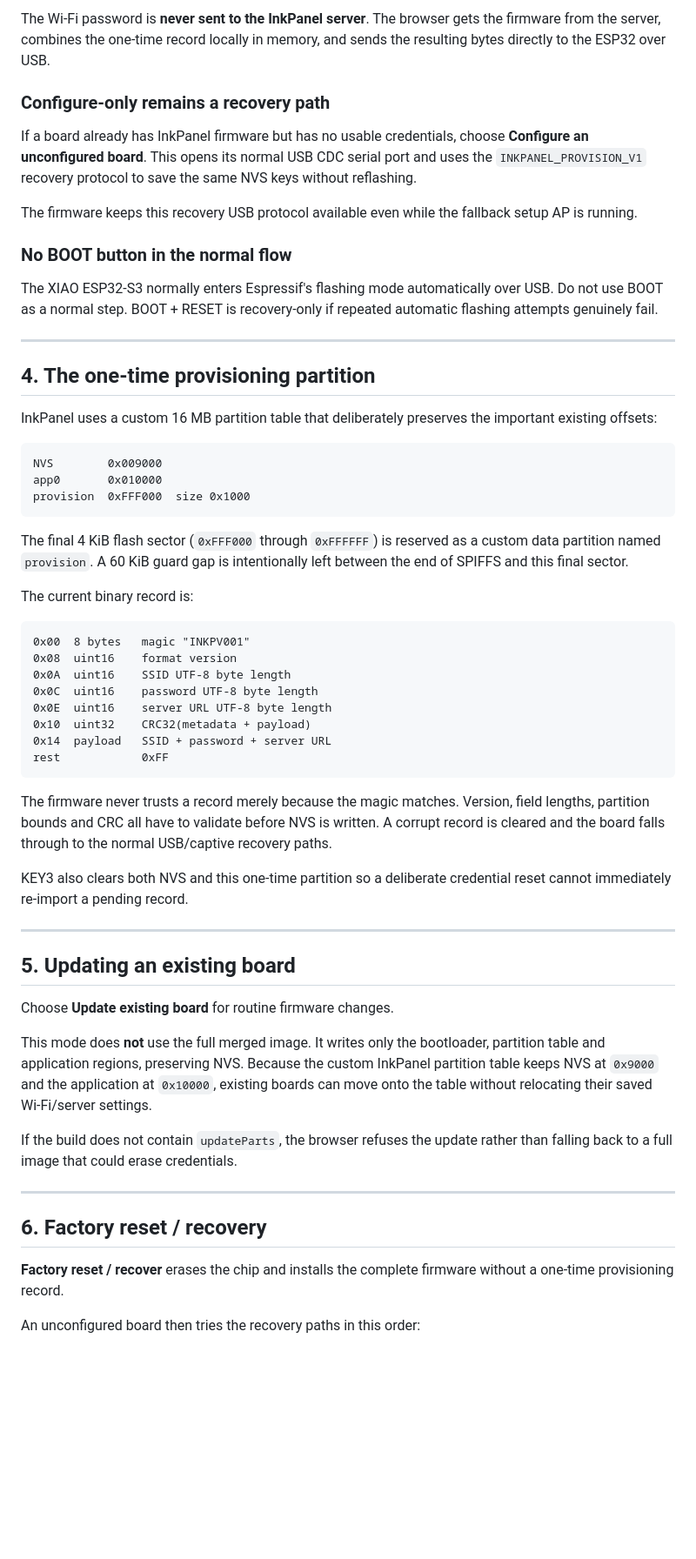
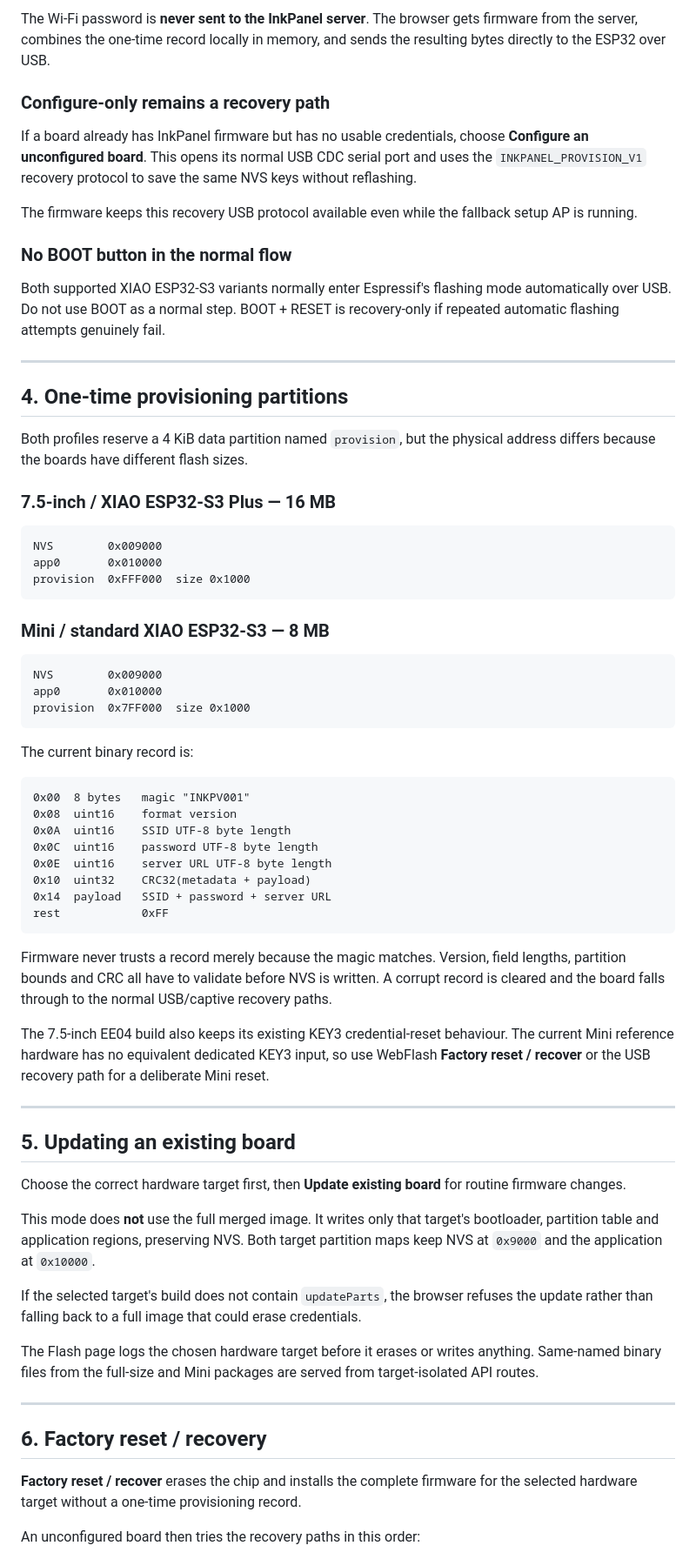
Before and after one commit to CtrlAltcouk/inkpanel, a Markdown page: docs/flashing.md, the part around one of its changes. Shown at 87% size. Rendered like a GitHub page; blank space fills up the shorter version.

````diff
--- a/docs/flashing.md
+++ b/docs/flashing.md
@@ -137,30 +123,23 @@ port.
 
-The Wi-Fi password is **never sent to the InkPanel server**. The browser gets
-the firmware from the server, combines the one-time record locally in memory,
-and sends the resulting bytes directly to the ESP32 over USB.
+The Wi-Fi password is **never sent to the InkPanel server**. The browser gets firmware from the server, combines the one-time record locally in memory, and sends the resulting bytes directly to the ESP32 over USB.
 
 ### Configure-only remains a recovery path
 
-If a board already has InkPanel firmware but has no usable credentials, choose
-**Configure an unconfigured board**. This opens its normal USB CDC serial port
-and uses the `INKPANEL_PROVISION_V1` recovery protocol to save the same NVS
-keys without reflashing.
+If a board already has InkPanel firmware but has no usable credentials, choose **Configure an unconfigured board**. This opens its normal USB CDC serial port and uses the `INKPANEL_PROVISION_V1` recovery protocol to save the same NVS keys without reflashing.
 
-The firmware keeps this recovery USB protocol available even while the fallback
-setup AP is running.
+The firmware keeps this recovery USB protocol available even while the fallback setup AP is running.
 
 ### No BOOT button in the normal flow
 
-The XIAO ESP32-S3 normally enters Espressif's flashing mode automatically over
-USB. Do not use BOOT as a normal step. BOOT + RESET is recovery-only if repeated
-automatic flashing attempts genuinely fail.
+Both supported XIAO ESP32-S3 variants normally enter Espressif's flashing mode automatically over USB. Do not use BOOT as a normal step. BOOT + RESET is recovery-only if repeated automatic flashing attempts genuinely fail.
 
 ---
 
-## 4. The one-time provisioning partition
+## 4. One-time provisioning partitions
 
-InkPanel uses a custom 16 MB partition table that deliberately preserves the
-important existing offsets:
+Both profiles reserve a 4 KiB data partition named `provision`, but the physical address differs because the boards have different flash sizes.
+
+### 7.5-inch / XIAO ESP32-S3 Plus — 16 MB
 
 ```text
 NVS        0x009000
@@ -168,9 +147,13 @@ app0       0x010000
 provision  0xFFF000  size 0x1000
 ```
 
-The final 4 KiB flash sector (`0xFFF000` through `0xFFFFFF`) is reserved as a
-custom data partition named `provision`. A 60 KiB guard gap is intentionally
-left between the end of SPIFFS and this final sector.
+### Mini / standard XIAO ESP32-S3 — 8 MB
+
+```text
+NVS        0x009000
+app0       0x010000
+provision  0x7FF000  size 0x1000
+```
 
 The current binary record is:
 
@@ -185,35 +168,27 @@ The current binary record is:
 rest            0xFF
 ```
 
-The firmware never trusts a record merely because the magic matches. Version,
-field lengths, partition bounds and CRC all have to validate before NVS is
-written. A corrupt record is cleared and the board falls through to the normal
-USB/captive recovery paths.
+Firmware never trusts a record merely because the magic matches. Version, field lengths, partition bounds and CRC all have to validate before NVS is written. A corrupt record is cleared and the board falls through to the normal USB/captive recovery paths.
 
-KEY3 also clears both NVS and this one-time partition so a deliberate credential
-reset cannot immediately re-import a pending record.
+The 7.5-inch EE04 build also keeps its existing KEY3 credential-reset behaviour. The current Mini reference hardware has no equivalent dedicated KEY3 input, so use WebFlash **Factory reset / recover** or the USB recovery path for a deliberate Mini reset.
 
 ---
 
 ## 5. Updating an existing board
 
-Choose **Update existing board** for routine firmware changes.
+Choose the correct hardware target first, then **Update existing board** for routine firmware changes.
 
-This mode does **not** use the full merged image. It writes only the bootloader,
-partition table and application regions, preserving NVS. Because the custom
-InkPanel partition table keeps NVS at `0x9000` and the application at
-`0x10000`, existing boards can move onto the table without relocating their
-saved Wi-Fi/server settings.
+This mode does **not** use the full merged image. It writes only that target's bootloader, partition table and application regions, preserving NVS. Both target partition maps keep NVS at `0x9000` and the application at `0x10000`.
 
-If the build does not contain `updateParts`, the browser refuses the update
-rather than falling back to a full image that could erase credentials.
+If the selected target's build does not contain `updateParts`, the browser refuses the update rather than falling back to a full image that could erase credentials.
+
+The Flash page logs the chosen hardware target before it erases or writes anything. Same-named binary files from the full-size and Mini packages are served from target-isolated API routes.
 
 ---
 
 ## 6. Factory reset / recovery
 
-**Factory reset / recover** erases the chip and installs the complete firmware
-without a one-time provisioning record.
+**Factory reset / recover** erases the chip and installs the complete firmware for the selected hardware target without a one-time provisioning record.
 
 An unconfigured board then tries the recovery paths in this order:
 
````
Also changed, not shown: other parts of docs/flashing.md (+64 -119 lines).
